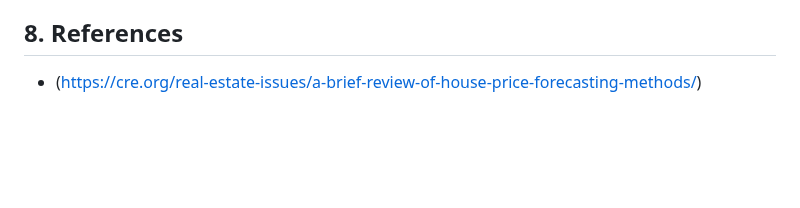
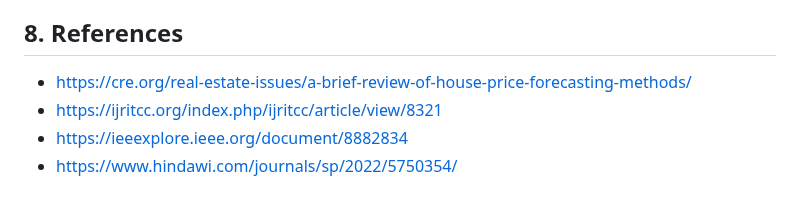
Before and after one commit to SriVaishnaviK/UMBC-DATA606-Capstone, a Markdown page: docs/report.md, the part around the change. Drawn GitHub-style; blank space fills up the shorter version.

```diff
--- a/docs/report.md
+++ b/docs/report.md
@@ -122,4 +122,7 @@ The graph depicts a positive correlation between property condition and house pr
 
 
 ## 8. References
-- (https://cre.org/real-estate-issues/a-brief-review-of-house-price-forecasting-methods/)
+- https://cre.org/real-estate-issues/a-brief-review-of-house-price-forecasting-methods/
+- https://ijritcc.org/index.php/ijritcc/article/view/8321
+- https://ieeexplore.ieee.org/document/8882834
+- https://www.hindawi.com/journals/sp/2022/5750354/
```
